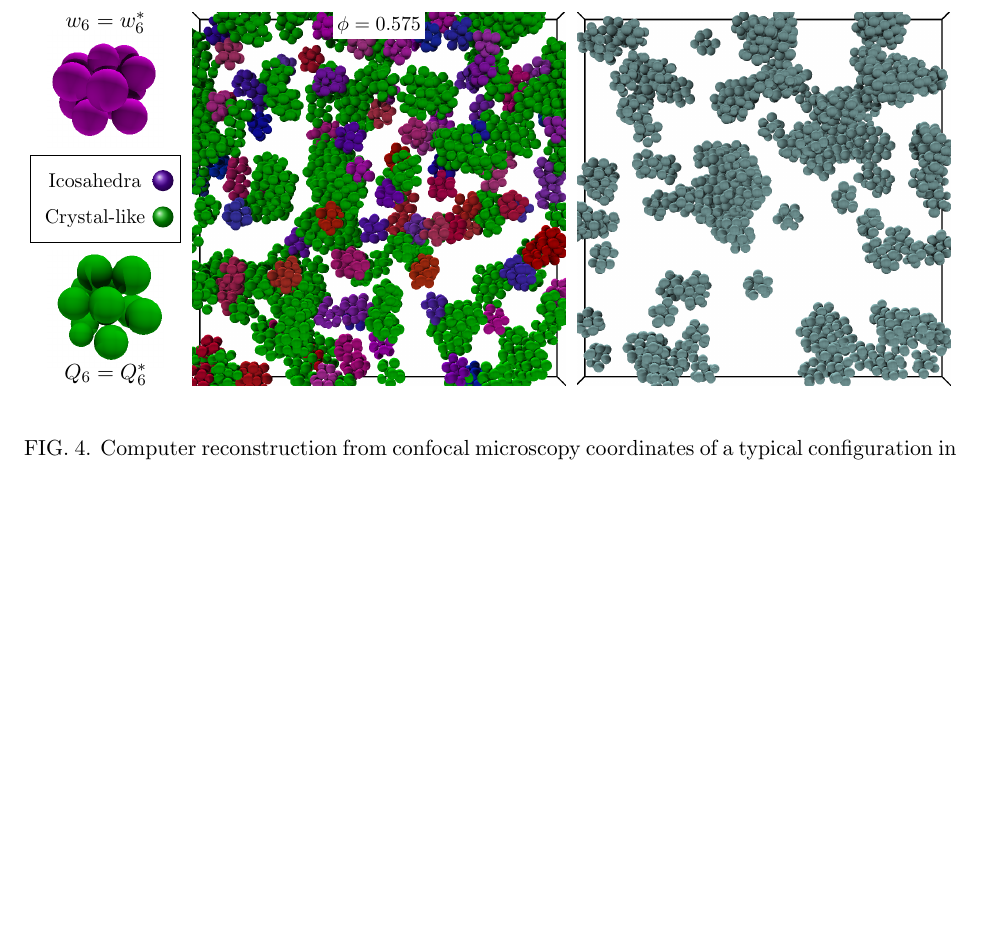
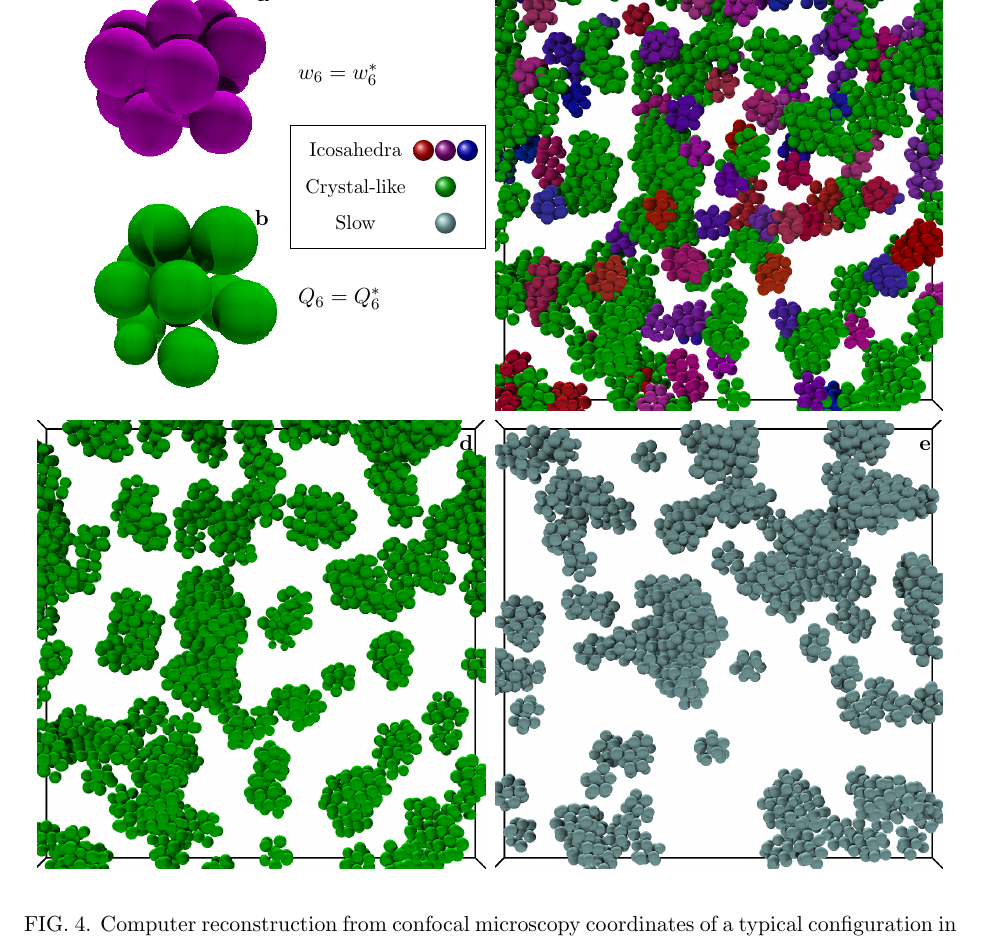
Before and after one commit to MathieuLeocmach/ico_dyn, a LaTeX paper (generate_figures.tex): part of page 4 of 4, cut so that both start at the same text, the shorter picture padded with empty space. Compiled offline with pdfLaTeX; TikZ figures are drawn from their code, not taken from saved files.

Commit message:
fig:3D with 4 panels for easier comparisons between MRCO and slow particles

```diff
--- a/generate_figures.tex
+++ b/generate_figures.tex
@@ -293,23 +293,33 @@
 
 \begin{figure}
 	\centering
-	\begin{tikzpicture}[lab/.style={right, inner sep=0.05em, fill=white, font=\footnotesize}]
-	\node[right=0.5em, draw, inner sep=0] (all) {\includegraphics[width=0.4\textwidth]{mrco_ico_scale_go1-0023.png}};
-	\node[right=0.5em, draw, inner sep=0] at (all.east) (dyn) {\includegraphics[width=0.4\textwidth]{cgsd_2tau.png}};
+	\begin{tikzpicture}[%
+		pic3d/.style={inner sep=0}, %
+		lab/.style={below left=0.005\textwidth, text height=0.8em, text depth=0.2em}%
+		]
+	\definecolor{turquoise}{rgb}{0.678431,0.917647,0.917647}
+	\node[right=0.01\textwidth, pic3d] (all) {\includegraphics[width=0.48\textwidth]{mrco_ico_scale_go1-0023.png}};
+	\node[below=0.01\textwidth, pic3d] at (all.south) (dyn) {\includegraphics[width=0.48\textwidth]{cgsd_2tau.png}};
+	\node[left=0.01\textwidth, pic3d] at (dyn.west) (mrco) {\includegraphics[width=0.48\textwidth]{mrco_scale_go1.png}};
 	\matrix[%
 		matrix anchor=east, draw, font=\footnotesize,%
 		column 1/.style={text height=0.8em, text depth=0.2em},%
 		column 2/.style={circle, shade, inner sep=0.008\textwidth},%
 		] (l)
 	{
-		\node{Icosahedra}; & \node[ball color=red!33!blue] (b2) {}; \\
+		\node{Icosahedra}; & \node[ball color=red!50!blue] (b2) {};\node[ball color=red!75!black, left] at (b2.west) {}; \node[ball color=blue!75!black, right] at (b2.east) {};\\
 		\node{Crystal-like}; & \node[ball color=green!66!black] {}; \\
+		\node{Slow}; & \node[ball color=turquoise!75!black] {}; \\
 	};
-	\node[above] at (l.north) (ico) {\includegraphics[width=0.125\textwidth]{one_ico.png}};
-	\node at (ico.north){$w_6=w_6^*$};
-	\node[below] at (l.south) (mrco) {\includegraphics[width=0.125\textwidth]{one_mrco.png}};
-	\node at (mrco.south) {$Q_6=Q_6^*$};
-	\node[lab, anchor=north, inner sep=0.2em] at (all.north) {$\phi=0.575$};
+	\node[above left=0.01\textwidth, pic3d] at (l.west) (one_ico) {\includegraphics[width=0.22\textwidth]{one_ico.png}};
+	\node[right=0.01\textwidth] at (one_ico.east){$w_6=w_6^*$};
+	\node[below left=0.01\textwidth, pic3d] at (l.west) (one_mrco) {\includegraphics[width=0.22\textwidth]{one_mrco.png}};
+	\node[right=0.01\textwidth] at (one_mrco.east) {$Q_6=Q_6^*$};
+	\node [lab] at (one_ico.north east) {\bf a};
+	\node [lab] at (one_mrco.north east) {\bf b};
+	\node [lab] at (all.north east) {\bf c};
+	\node [lab] at (mrco.north east) {\bf d};
+	\node [lab] at (dyn.north east) {\bf e};
 	\end{tikzpicture}
 	\caption{Computer reconstruction from confocal microscopy coordinates of a typical configuration in our most deeply supercooled sample. Depth is $\sim 12\sigma$. Only ordered particles and their neighbours are displayed. Each particle is plotted with its real radius. Two icosahedral particle are shown in the same shade if they belong to the same cluster. If a particle is neighbouring both kind of structures, it is displayed as icosahedral. Left: Example of structures at the respective threshold values: distorted icosahedron (top) and crystal-like cluster (bottom).}
 	\label{fig:3D}
```
Also changed, not shown: generate_figures-figure3.pdf, mrco_scale_go1.png (added), 1 other file.
